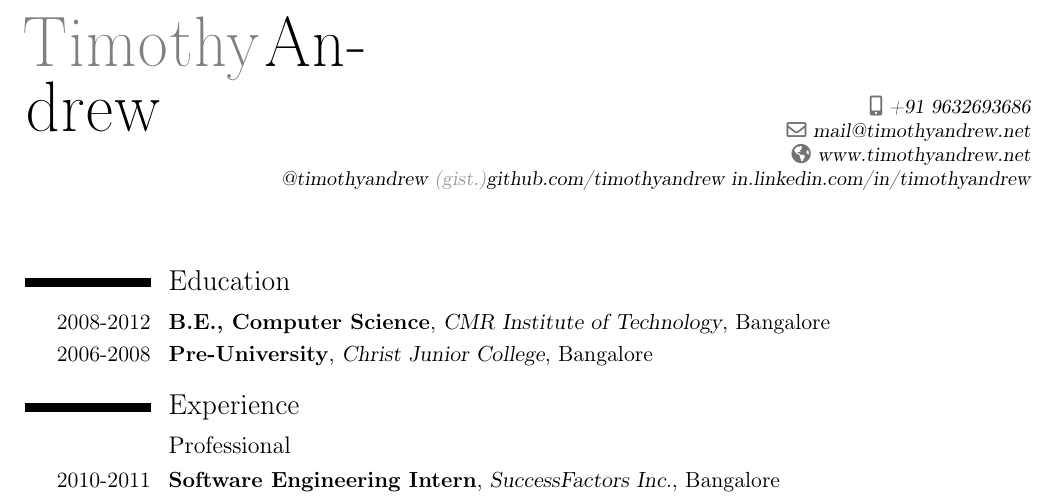
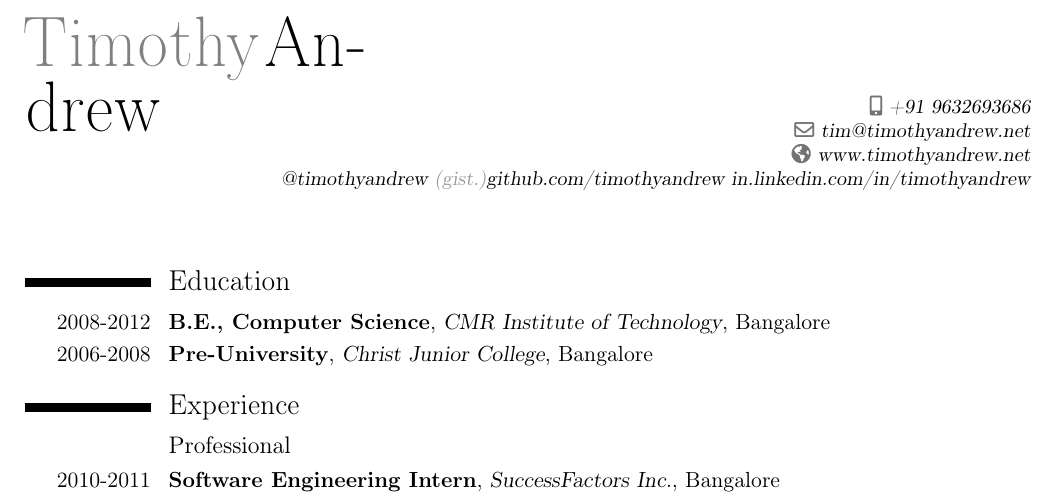
Before and after one commit to timothyandrew/resume, a LaTeX CV (Resumé.tex): part of page 1 of 2, cut so that both start at the same text. Compiled offline with pdfLaTeX; a LaTeX package or settings file that is missing is left out.

Commit message:
next commit

```diff
--- a/Resumé.tex
+++ b/Resumé.tex
@@ -21,7 +21,7 @@
 %\address{street and number}{postcode city}    % optional, remove the line if not wanted
 \mobile{+91 9632693686}                    % optional, remove the line if not wanted
 %\phone{080 41664170}                      % optional, remove the line if not wanted
-\email{mail@timothyandrew.net}                      % optional, remove the line if not wanted
+\email{tim@timothyandrew.net}                      % optional, remove the line if not wanted
 \homepage{www.timothyandrew.net}                % optional, remove the line if not wanted
 \extrainfo{
 					 {\Colorhref[white]{http://twitter.com/timothyandrew }{....................}}{\href{http://twitter.com/timothyandrew}{@timothyandrew}}
```
Also changed, not shown: Resumé.pdf.
